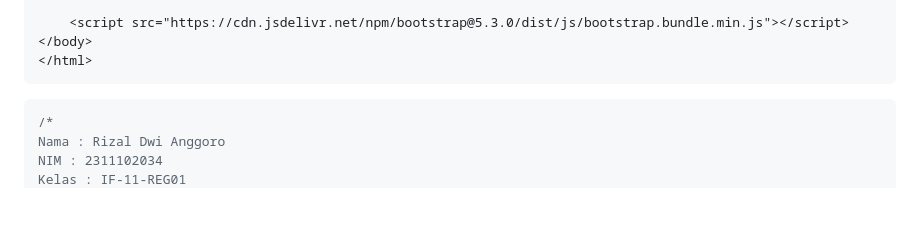
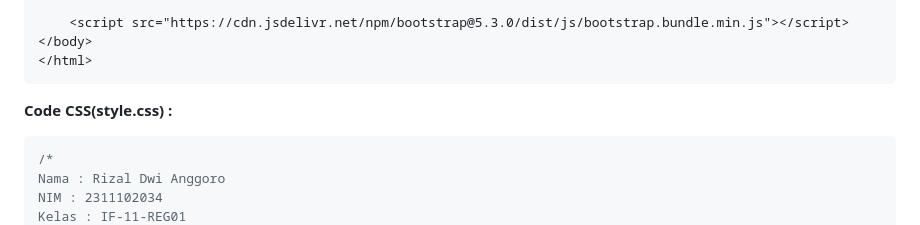
Before and after one commit to Aplikasi-Berbasis-Platform-S1IF-11-01/modul-4, a Markdown page: 2311102034_Rizal-Dwi-Anggoro/README.md, the part around the change. GitHub-like rendering; blank space fills up the shorter version.

````diff
--- a/2311102034_Rizal-Dwi-Anggoro/README.md
+++ b/2311102034_Rizal-Dwi-Anggoro/README.md
@@ -134,7 +134,7 @@ Kelas : IF-11-REG01
 </html>
 ```
 
-
+**Code CSS(style.css) :**
 ```css
 /*
 Nama : Rizal Dwi Anggoro
````
